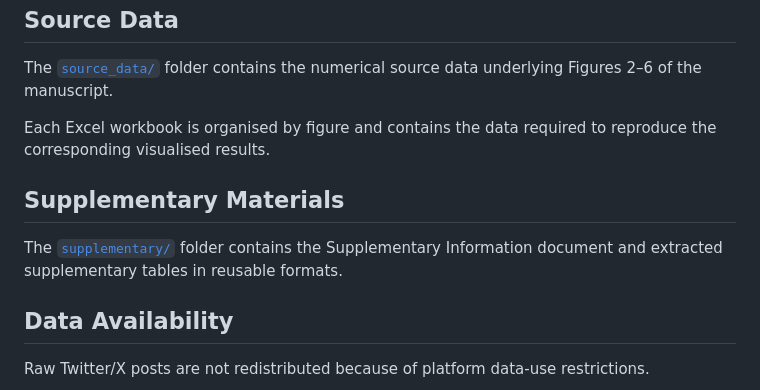
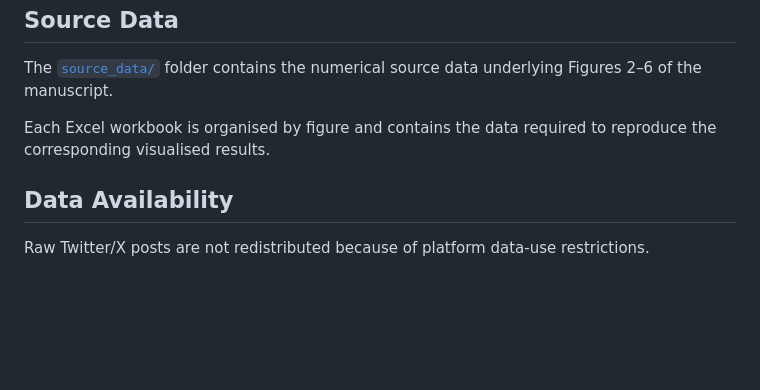
Before and after one commit to MeiziYou-Research/Heat-Perception-2, a Markdown page: README.md, the part around the change. Rendered like a GitHub page; blank space fills up the shorter version.

```diff
--- a/README.md
+++ b/README.md
@@ -118,10 +118,6 @@ The [`source_data/`](source_data/) folder contains the numerical source data und
 
 Each Excel workbook is organised by figure and contains the data required to reproduce the corresponding visualised results.
 
-## Supplementary Materials
-
-The [`supplementary/`](supplementary/) folder contains the Supplementary Information document and extracted supplementary tables in reusable formats.
-
 ## Data Availability
 
 Raw Twitter/X posts are not redistributed because of platform data-use restrictions.
```
